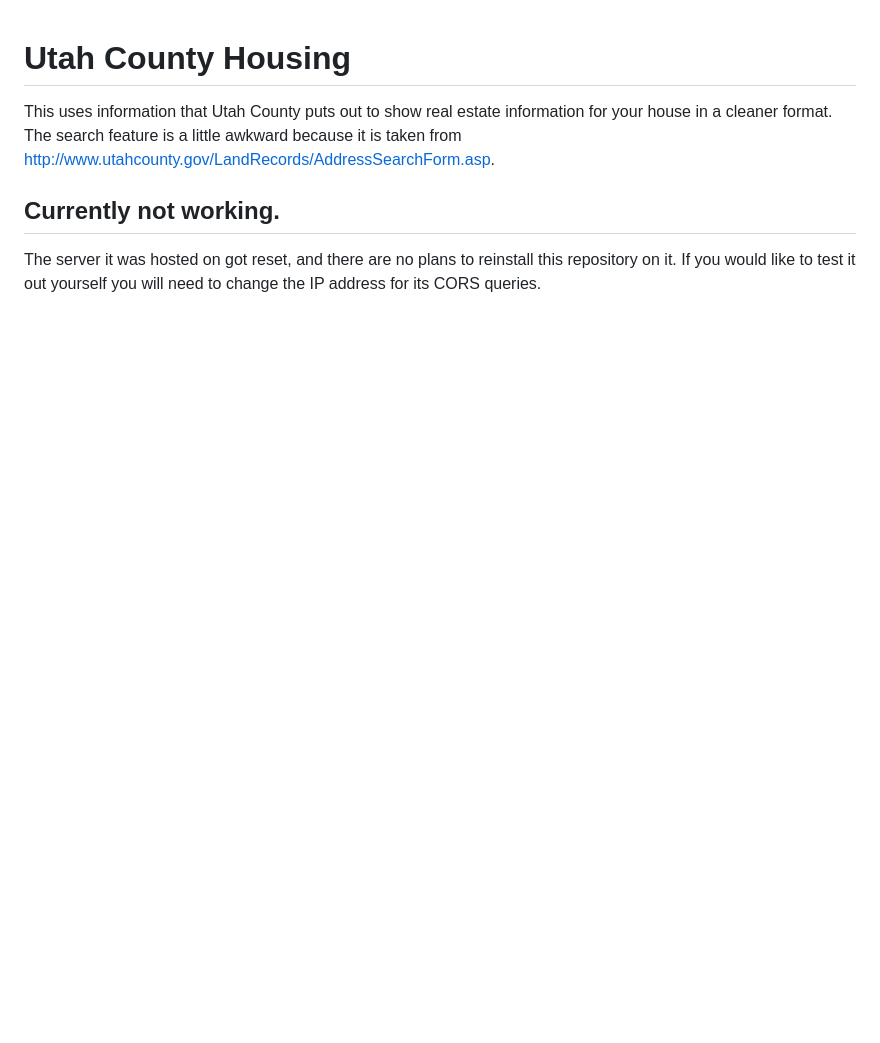
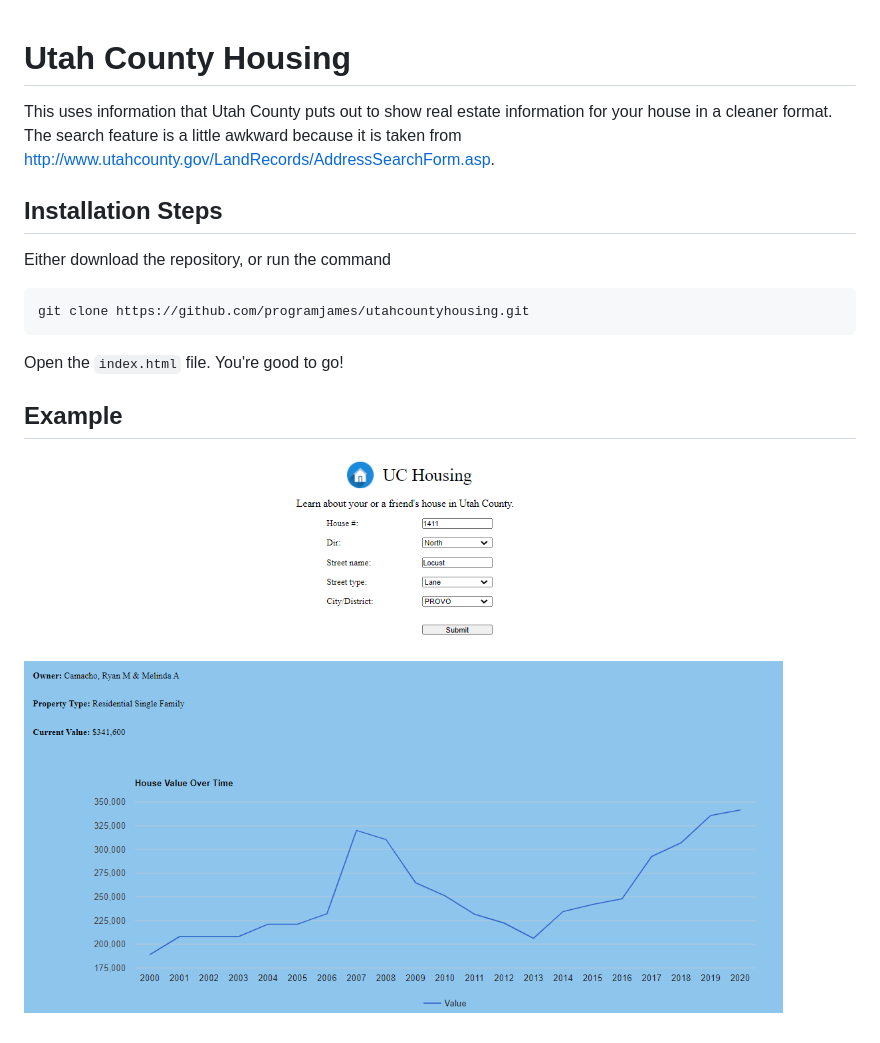
Before and after one commit to programjames/utahcountyhousing, a Markdown page: README.md, the part around the change. GitHub-like rendering; pictures changed too: Example.png (added); blank space fills up the shorter version.

Commit message:
Switched cors server and added example to README

```diff
--- a/README.md
+++ b/README.md
@@ -3,5 +3,13 @@
 This uses information that Utah County puts out to show real estate information for your house in a cleaner format. The search feature is a little awkward because it is taken
 from <http://www.utahcounty.gov/LandRecords/AddressSearchForm.asp>.
 
-## Currently not working.
-The server it was hosted on got reset, and there are no plans to reinstall this repository on it. If you would like to test it out yourself you will need to change the IP address for its CORS queries.
+## Installation Steps
+
+Either download the repository, or run the command
+
+    git clone https://github.com/programjames/utahcountyhousing.git
+
+Open the `index.html` file. You're good to go!
+
+## Example
+![Example of website](Example.png)
```
Also changed, not shown: 1 other file.
